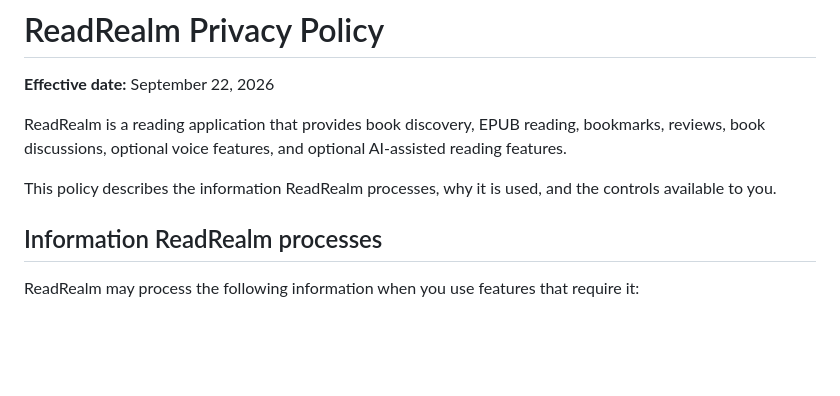
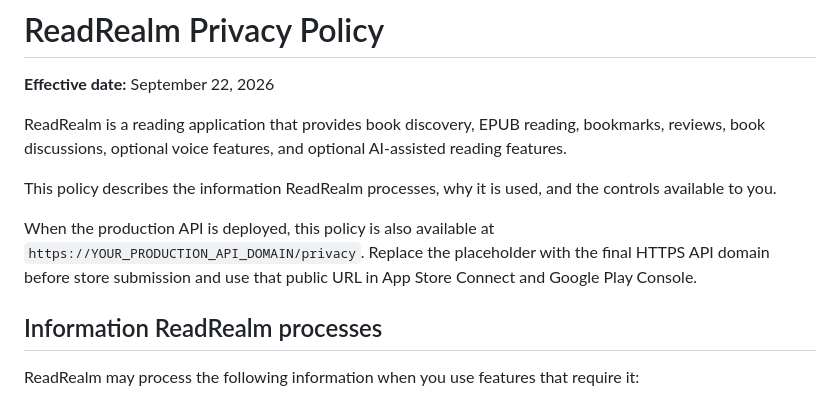
Before and after one commit to aliammari1/readrealm, a Markdown page: PRIVACY.md, the part around the change. Drawn GitHub-style; blank space fills up the shorter version.

Commit message:
docs: document hosted privacy policy URL

```diff
--- a/PRIVACY.md
+++ b/PRIVACY.md
@@ -5,6 +5,8 @@
 ReadRealm is a reading application that provides book discovery, EPUB reading, bookmarks, reviews, book discussions, optional voice features, and optional AI-assisted reading features.
 
 This policy describes the information ReadRealm processes, why it is used, and the controls available to you.
+
+When the production API is deployed, this policy is also available at `https://YOUR_PRODUCTION_API_DOMAIN/privacy`. Replace the placeholder with the final HTTPS API domain before store submission and use that public URL in App Store Connect and Google Play Console.
 
 ## Information ReadRealm processes
 
```
